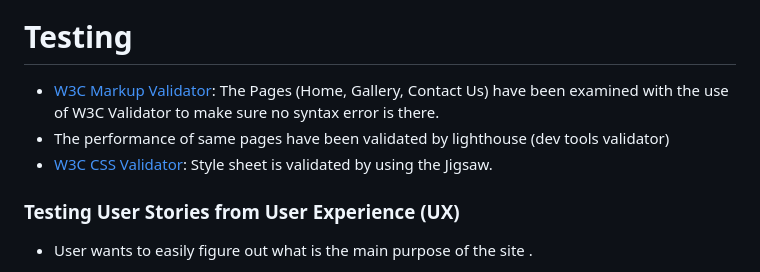
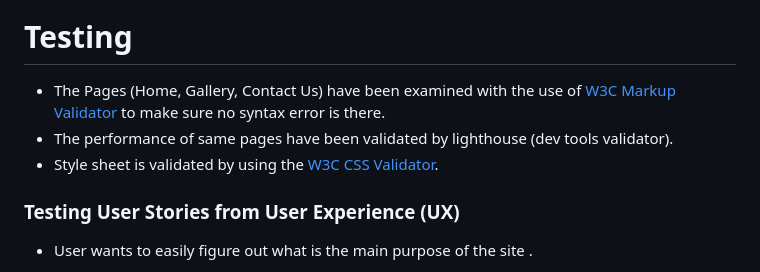
Before and after one commit to Nazek-Altayeb/kush-library, a Markdown page: README.md, the part around the change. Rendered like a GitHub page.

```diff
--- a/README.md
+++ b/README.md
@@ -57,9 +57,9 @@ Two Navigation bars, the header and the footer
 ![contact-form](./assets/images/contact-form.png)
 
 # Testing
-* [W3C Markup Validator](https://jigsaw.w3.org/css-validator/#validate_by_input): The Pages (Home, Gallery, Contact Us) have been examined with the use of W3C Validator to make sure no syntax error is there.
-* The performance of same pages have been validated by lighthouse (dev tools validator)
-* [W3C CSS Validator](https://jigsaw.w3.org/css-validator/#validate_by_input): Style sheet is validated by using the Jigsaw.
+* The Pages (Home, Gallery, Contact Us) have been examined with the use of [W3C Markup Validator](https://jigsaw.w3.org/css-validator/#validate_by_input) to make sure no syntax error is there.
+* The performance of same pages have been validated by lighthouse (dev tools validator).
+* Style sheet is validated by using the [W3C CSS Validator](https://jigsaw.w3.org/css-validator/#validate_by_input).
 
 ### Testing User Stories from User Experience (UX)
 
```
